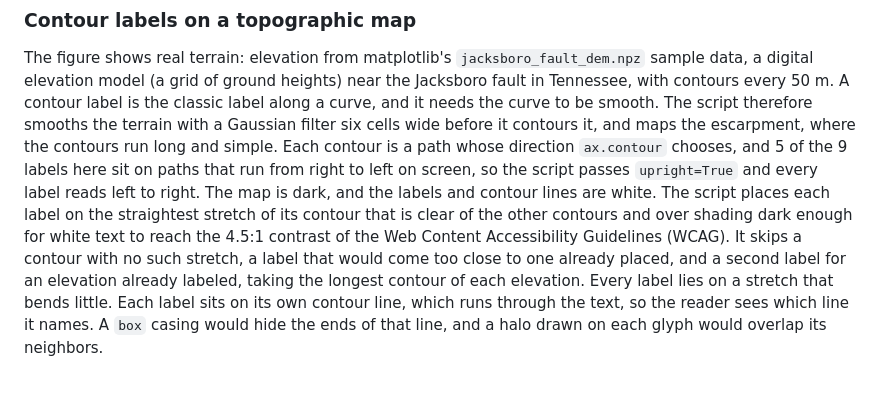
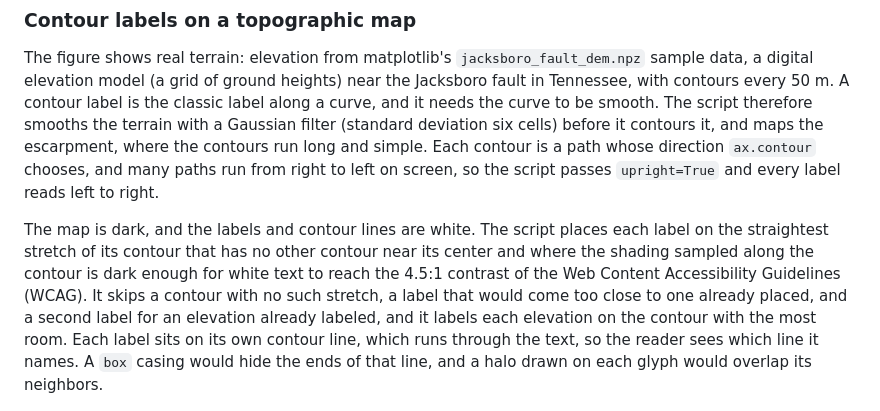
Before and after one commit to thiebes/curved-text, a Markdown page: examples/README.md, the part around the change. GitHub-like rendering; blank space fills up the shorter version.

Commit message:
Correct the map and streamline docs, pin the upright keyword and label counts in the test, and render with matplotlib 3.10.9

```diff
--- a/examples/README.md
+++ b/examples/README.md
@@ -15,22 +15,22 @@ The figure shows real terrain: elevation from matplotlib's
 `jacksboro_fault_dem.npz` sample data, a digital elevation model (a grid of
 ground heights) near the Jacksboro fault in Tennessee, with contours every 50 m.
 A contour label is the classic label along a curve, and it needs the curve to
-be smooth. The script therefore smooths the terrain with a Gaussian filter six
-cells wide before it contours it, and maps the escarpment, where the contours run
-long and simple. Each contour is a path whose direction
-`ax.contour` chooses, and 5 of the 9 labels here sit on paths that run from
-right to left on screen, so the script passes `upright=True` and every label
-reads left to right. The map is dark, and the labels and contour lines are
-white. The script places each label on the straightest stretch of its contour that
-is clear of the other contours and over shading dark enough for white text to
-reach the 4.5:1 contrast of the Web Content Accessibility Guidelines (WCAG). It
-skips a contour with no such stretch, a label that would come too close to one
-already placed, and a second label for an elevation already labeled, taking the
-longest contour of each elevation. Every label lies on a stretch that bends
-little. Each label sits on its own contour
-line, which runs through the text, so the reader sees which line it names. A
-`box` casing would hide the ends of that line, and a halo drawn on each glyph
-would overlap its neighbors.
+be smooth. The script therefore smooths the terrain with a Gaussian filter
+(standard deviation six cells) before it contours it, and maps the escarpment,
+where the contours run long and simple. Each contour is a path whose direction
+`ax.contour` chooses, and many paths run from right to left on screen, so the
+script passes `upright=True` and every label reads left to right.
+
+The map is dark, and the labels and contour lines are white. The script places
+each label on the straightest stretch of its contour that has no other contour
+near its center and where the shading sampled along the contour is dark enough
+for white text to reach the 4.5:1 contrast of the Web Content Accessibility
+Guidelines (WCAG). It skips a contour with no such stretch, a label that would
+come too close to one already placed, and a second label for an elevation
+already labeled, and it labels each elevation on the contour with the most room.
+Each label sits on its own contour line, which runs through the text, so the
+reader sees which line it names. A `box` casing would hide the ends of that
+line, and a halo drawn on each glyph would overlap its neighbors.
 
 ![Dark shaded relief map of the terrain near the Jacksboro fault, with longitude from 84.30 to 84.08 degrees west and latitude from 36.48 to 36.70 degrees north. Pale contour lines every 50 meters run from the upper right to the lower left along an escarpment between high ground at the left and a dark basin at the right. Nine contours carry a white label placed on the contour line itself, one for each of 300, 350, 400, 500, 550, 650, 750, 800, and 850 meters. The labels at 750, 800, and 850 meters sit on the winding contours of the ridge at the left. Every label reads left to right.](https://raw.githubusercontent.com/thiebes/curved-text/main/examples/images/20_topographic_map.png)
 
```
Also changed, not shown: CONTRIBUTING.md (+6 -4 lines), examples/images/20_topographic_map.png, 3 other files.
